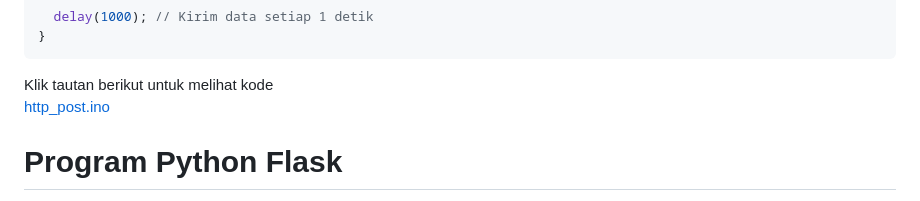
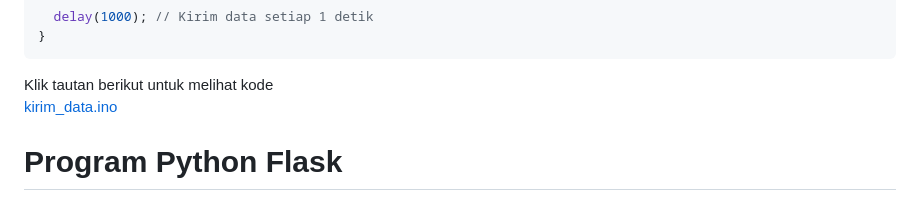
Before and after one commit to Ahamra1120/ESP32-FLASK-DHT22-SENSOR, a Markdown page: README.md, the part around the change. Rendered like a GitHub page.

````diff
--- a/README.md
+++ b/README.md
@@ -90,7 +90,7 @@ void loop() {
 }
 ```
 Klik tautan berikut untuk melihat kode <br>
-[http_post.ino](http_post/http_post.ino)
+[kirim_data.ino](kirim_data/kirim_data.ino)
 
 # Program Python Flask
 Program Flask
````
